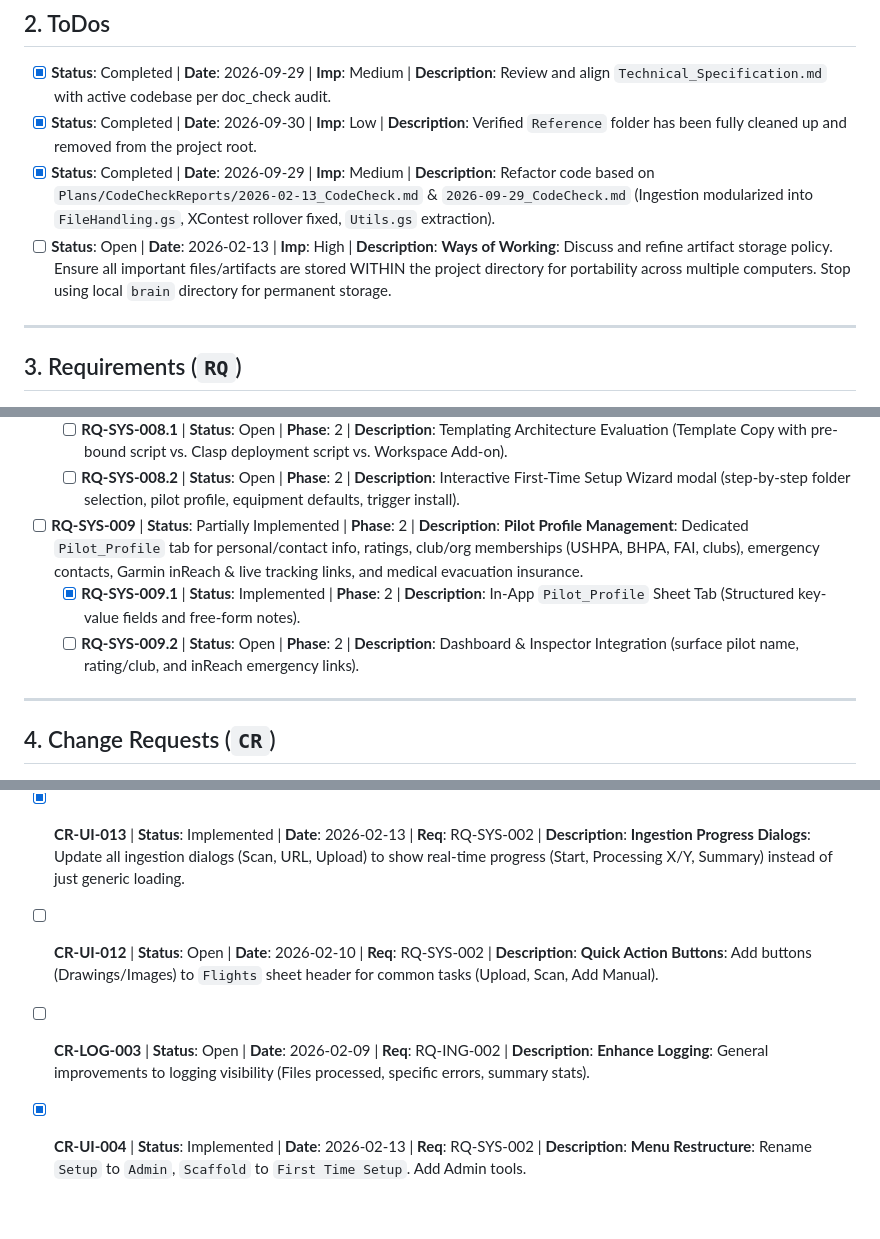
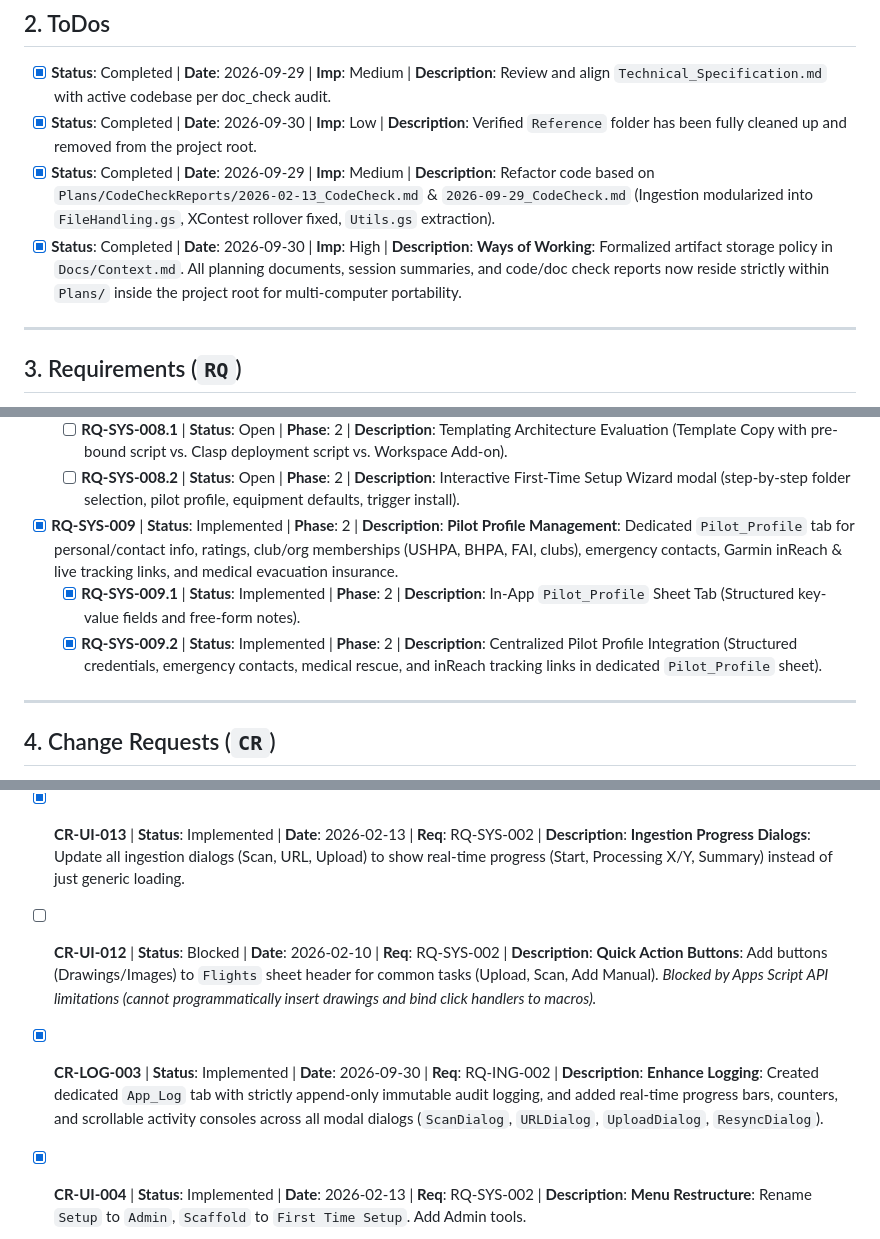
Before and after one commit to rohitashs/ParaFlightLog_dist, a Markdown page: Docs/Backlog.md, 3 parts joined by grey strips. Rendered like a GitHub page; blank space fills up the shorter version.

Commit message:
docs: align Backlog.md and Context.md with completed features and ways of working

```diff
--- a/Docs/Backlog.md
+++ b/Docs/Backlog.md
@@ -19,7 +19,7 @@ This file is the single source of truth for **ToDos**, **Requirements**, **Chang
 - [x] **Status**: Completed | **Date**: 2026-09-29 | **Imp**: Medium | **Description**: Review and align `Technical_Specification.md` with active codebase per doc_check audit.
 - [x] **Status**: Completed | **Date**: 2026-09-30 | **Imp**: Low | **Description**: Verified `Reference` folder has been fully cleaned up and removed from the project root.
 - [x] **Status**: Completed | **Date**: 2026-09-29 | **Imp**: Medium | **Description**: Refactor code based on `Plans/CodeCheckReports/2026-02-13_CodeCheck.md` & `2026-09-29_CodeCheck.md` (Ingestion modularized into `FileHandling.gs`, XContest rollover fixed, `Utils.gs` extraction).
-- [ ] **Status**: Open | **Date**: 2026-02-13 | **Imp**: High | **Description**: **Ways of Working**: Discuss and refine artifact storage policy. Ensure all important files/artifacts are stored WITHIN the project directory for portability across multiple computers. Stop using local `brain` directory for permanent storage.
+- [x] **Status**: Completed | **Date**: 2026-09-30 | **Imp**: High | **Description**: **Ways of Working**: Formalized artifact storage policy in `Docs/Context.md`. All planning documents, session summaries, and code/doc check reports now reside strictly within `Plans/` inside the project root for multi-computer portability.
 
 ---
 
@@ -86,9 +86,9 @@ This file is the single source of truth for **ToDos**, **Requirements**, **Chang
 - [ ] **RQ-SYS-008** | **Status**: Open | **Phase**: 2 | **Description**: **New Instance Setup Wizard & Sheet Templating**: Evaluate and implement simplified distribution/onboarding to replace the manual `User_Guide.md` process (e.g., Template copy + interactive setup wizard).
     - [ ] **RQ-SYS-008.1** | **Status**: Open | **Phase**: 2 | **Description**: Templating Architecture Evaluation (Template Copy with pre-bound script vs. Clasp deployment script vs. Workspace Add-on).
     - [ ] **RQ-SYS-008.2** | **Status**: Open | **Phase**: 2 | **Description**: Interactive First-Time Setup Wizard modal (step-by-step folder selection, pilot profile, equipment defaults, trigger install).
-- [ ] **RQ-SYS-009** | **Status**: Partially Implemented | **Phase**: 2 | **Description**: **Pilot Profile Management**: Dedicated `Pilot_Profile` tab for personal/contact info, ratings, club/org memberships (USHPA, BHPA, FAI, clubs), emergency contacts, Garmin inReach & live tracking links, and medical evacuation insurance.
+- [x] **RQ-SYS-009** | **Status**: Implemented | **Phase**: 2 | **Description**: **Pilot Profile Management**: Dedicated `Pilot_Profile` tab for personal/contact info, ratings, club/org memberships (USHPA, BHPA, FAI, clubs), emergency contacts, Garmin inReach & live tracking links, and medical evacuation insurance.
     - [x] **RQ-SYS-009.1** | **Status**: Implemented | **Phase**: 2 | **Description**: In-App `Pilot_Profile` Sheet Tab (Structured key-value fields and free-form notes).
-    - [ ] **RQ-SYS-009.2** | **Status**: Open | **Phase**: 2 | **Description**: Dashboard & Inspector Integration (surface pilot name, rating/club, and inReach emergency links).
+    - [x] **RQ-SYS-009.2** | **Status**: Implemented | **Phase**: 2 | **Description**: Centralized Pilot Profile Integration (Structured credentials, emergency contacts, medical rescue, and inReach tracking links in dedicated `Pilot_Profile` sheet).
 
 ---
 
@@ -101,8 +101,8 @@ This file is the single source of truth for **ToDos**, **Requirements**, **Chang
 - [x] **CR-UI-015** | **Status**: Implemented | **Date**: 2026-09-29 | **Req**: RQ-SYS-002 | **Description**: **Master Folder Links & Direct IGC Download**: Dynamic `=HYPERLINK(...)` to Master Log folder in `Flights` cell A2 and `Dashboard` row 2. Wrap `Flight No` formula with direct download hyperlink for the master IGC file, and add header tooltips via cell notes on Row 4.
 - [x] **CR-UI-016** | **Status**: Implemented | **Date**: 2026-09-29 | **Req**: RQ-SYS-002 | **Description**: **Enhanced URL & Drive Import**: Renamed menu item to "Add files from URL (folder, igc, zip)...". Added Option A (paste URL/ID) and Option B (browse Drive folder), dynamic folder item highlighting, and optional "Delete files from source" checkbox (default unchecked).
 - [x] **CR-UI-013** | **Status**: Implemented | **Date**: 2026-02-13 | **Req**: RQ-SYS-002 | **Description**: **Ingestion Progress Dialogs**: Update all ingestion dialogs (Scan, URL, Upload) to show real-time progress (Start, Processing X/Y, Summary) instead of just generic loading.
-- [ ] **CR-UI-012** | **Status**: Open | **Date**: 2026-02-10 | **Req**: RQ-SYS-002 | **Description**: **Quick Action Buttons**: Add buttons (Drawings/Images) to `Flights` sheet header for common tasks (Upload, Scan, Add Manual).
-- [ ] **CR-LOG-003** | **Status**: Open | **Date**: 2026-02-09 | **Req**: RQ-ING-002 | **Description**: **Enhance Logging**: General improvements to logging visibility (Files processed, specific errors, summary stats).
+- [ ] **CR-UI-012** | **Status**: Blocked | **Date**: 2026-02-10 | **Req**: RQ-SYS-002 | **Description**: **Quick Action Buttons**: Add buttons (Drawings/Images) to `Flights` sheet header for common tasks (Upload, Scan, Add Manual). *Blocked by Apps Script API limitations (cannot programmatically insert drawings and bind click handlers to macros).*
+- [x] **CR-LOG-003** | **Status**: Implemented | **Date**: 2026-09-30 | **Req**: RQ-ING-002 | **Description**: **Enhance Logging**: Created dedicated `App_Log` tab with strictly append-only immutable audit logging, and added real-time progress bars, counters, and scrollable activity consoles across all modal dialogs (`ScanDialog`, `URLDialog`, `UploadDialog`, `ResyncDialog`).
 
 - [x] **CR-UI-004** | **Status**: Implemented | **Date**: 2026-02-13 | **Req**: RQ-SYS-002 | **Description**: **Menu Restructure**: Rename `Setup` to `Admin`, `Scaffold` to `First Time Setup`. Add Admin tools.
 - [ ] **CR-CFG-002** | **Status**: Open | **Date**: 2026-02-08 | **Req**: RQ-SCR-001 | **Description**: **Configurable RDP Tolerance**: Make Ramer-Douglas-Peucker tolerance configurable (Move from `Scoring.gs` and make it a parameter).
```
Also changed, not shown: other parts of Docs/Backlog.md (+1 -1 lines), Docs/Context.md (+3 -3 lines).
